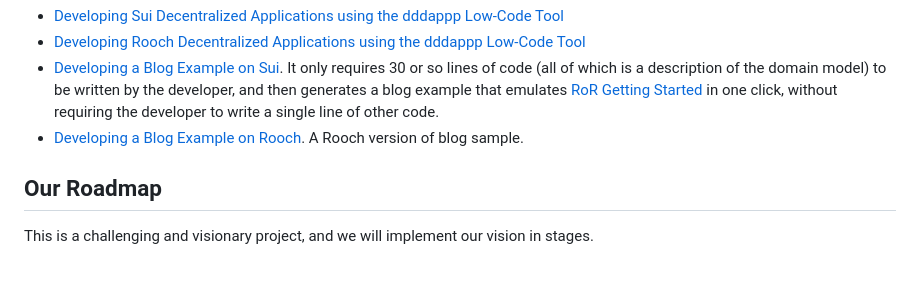
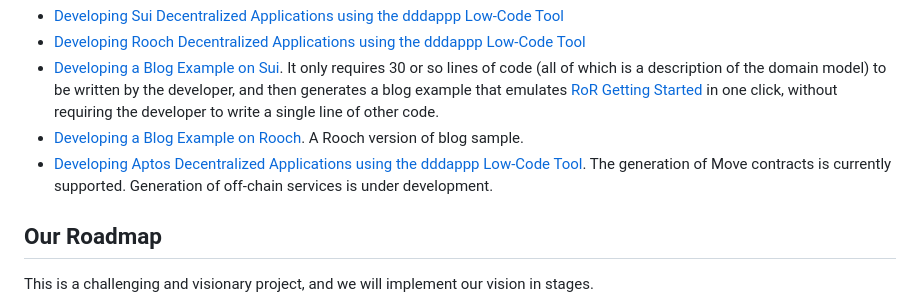
Before and after one commit to dddappp/dddappp.github.io, a Markdown page: README.md, the part around the change. Drawn GitHub-style; blank space fills up the shorter version.

```diff
--- a/README.md
+++ b/README.md
@@ -173,6 +173,7 @@ Just follow the instructions in the links below, and you can experience the powe
 * [Developing Rooch Decentralized Applications using the dddappp Low-Code Tool](https://github.com/dddappp/A-Rooch-Demo/blob/main/README.md)
 * [Developing a Blog Example on Sui](https://github.com/dddappp/sui-blog-example). It only requires 30 or so lines of code (all of which is a description of the domain model) to be written by the developer, and then generates a blog example that emulates [RoR Getting Started](https://guides.rubyonrails.org/getting_started.html) in one click, without requiring the developer to write a single line of other code.
 * [Developing a Blog Example on Rooch](https://github.com/rooch-network//rooch/blob/main/examples/blog_example/README.md). A Rooch version of blog sample.
+* [Developing Aptos Decentralized Applications using the dddappp Low-Code Tool](https://github.com/dddappp/A-Aptos-Demo/blob/main/README.md). The generation of Move contracts is currently supported. Generation of off-chain services is under development.
 
 
 ## Our Roadmap
```
